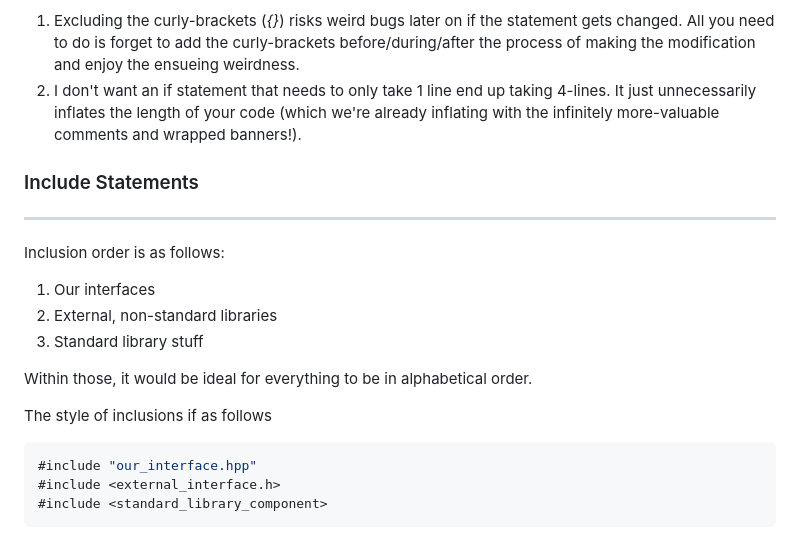
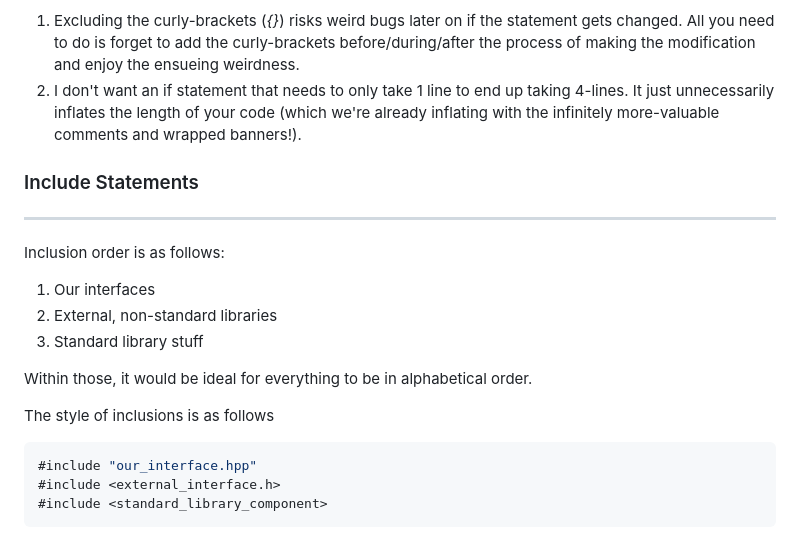
Before and after one commit to arbCoding/PsSp, a Markdown page: src/style_guidelines.md, the part around the change. GitHub-like rendering.

````diff
--- a/src/style_guidelines.md
+++ b/src/style_guidelines.md
@@ -346,7 +346,7 @@ else
 
 Why? For a couple of reasons:
 1) Excluding the curly-brackets (*{}*) risks weird bugs later on if the statement gets changed. All you need to do is forget to add the curly-brackets before/during/after the process of making the modification and enjoy the ensueing weirdness.
-2) I don't want an if statement that needs to only take 1 line end up taking 4-lines. It just unnecessarily inflates the length of your code (which we're already inflating with the infinitely more-valuable comments and wrapped banners!).
+2) I don't want an if statement that needs to only take 1 line to end up taking 4-lines. It just unnecessarily inflates the length of your code (which we're already inflating with the infinitely more-valuable comments and wrapped banners!).
 
 ### Include Statements
 ---
@@ -358,7 +358,7 @@ Inclusion order is as follows:
 
 Within those, it would be ideal for everything to be in alphabetical order.
 
-The style of inclusions if as follows
+The style of inclusions is as follows
 
 ```c++
 #include "our_interface.hpp"
````
Also changed, not shown: README.md (+3 -3 lines), ToDo.md (+10 -0 lines).
